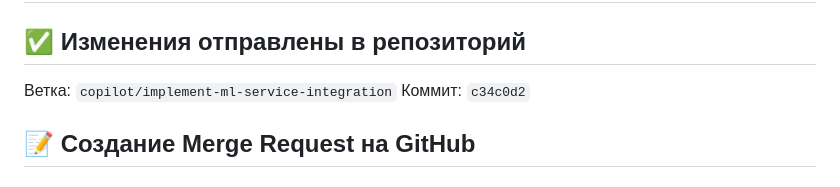
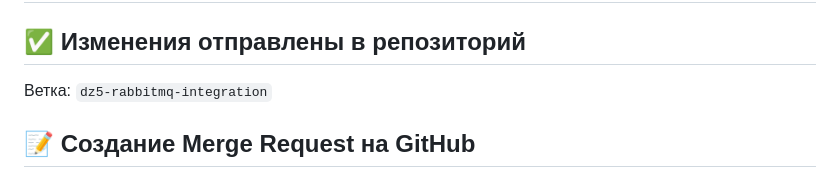
Before and after one commit to Evgeniy156/ml-court-order-assistant-0-, a Markdown page: CREATE_MERGE_REQUEST.md, the part around the change. Rendered like a GitHub page.

Commit message:
справлено последнее упоминание copilot в CREATE_MERGE_REQUEST.md

```diff
--- a/CREATE_MERGE_REQUEST.md
+++ b/CREATE_MERGE_REQUEST.md
@@ -2,8 +2,7 @@
 
 ## ✅ Изменения отправлены в репозиторий
 
-Ветка: `copilot/implement-ml-service-integration`
-Коммит: `c34c0d2`
+Ветка: `dz5-rabbitmq-integration`
 
 ## 📝 Создание Merge Request на GitHub
 
```
